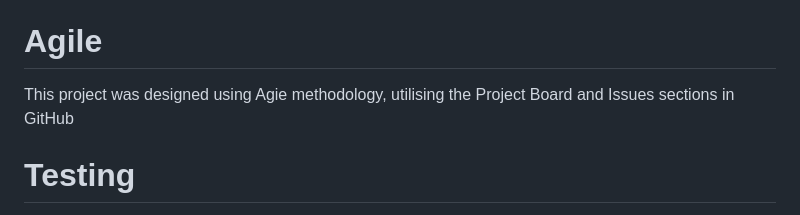
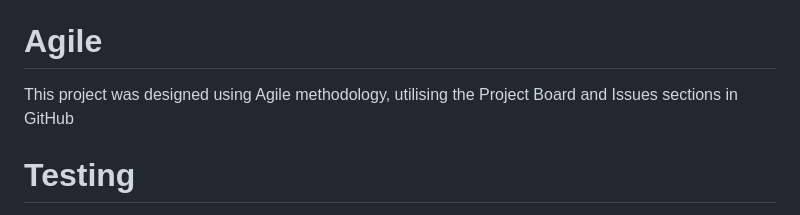
Before and after one commit to opoku1968/reddit-news-repo, a Markdown page: README.md, the part around the change. GitHub-like rendering.

```diff
--- a/README.md
+++ b/README.md
@@ -261,7 +261,7 @@ These are the technologies used in building this project:
 
 # Agile
 
-This project was designed using Agie methodology, utilising the Project Board and Issues sections in GitHub
+This project was designed using Agile methodology, utilising the Project Board and Issues sections in GitHub
 
 <!-- - [Project Board](https://github.com/users/markdaniel1982/projects/4/views/1) -->
 
```
